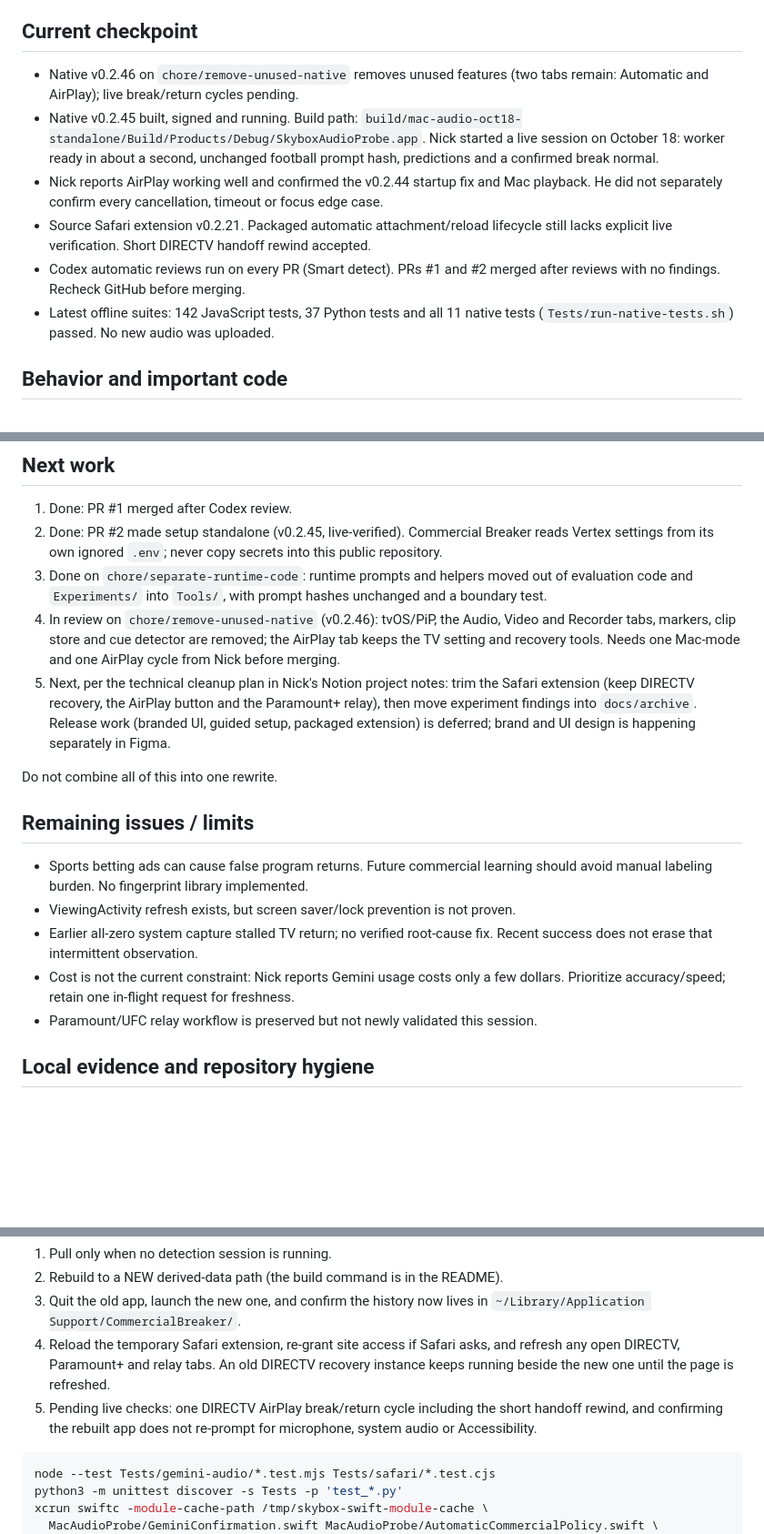
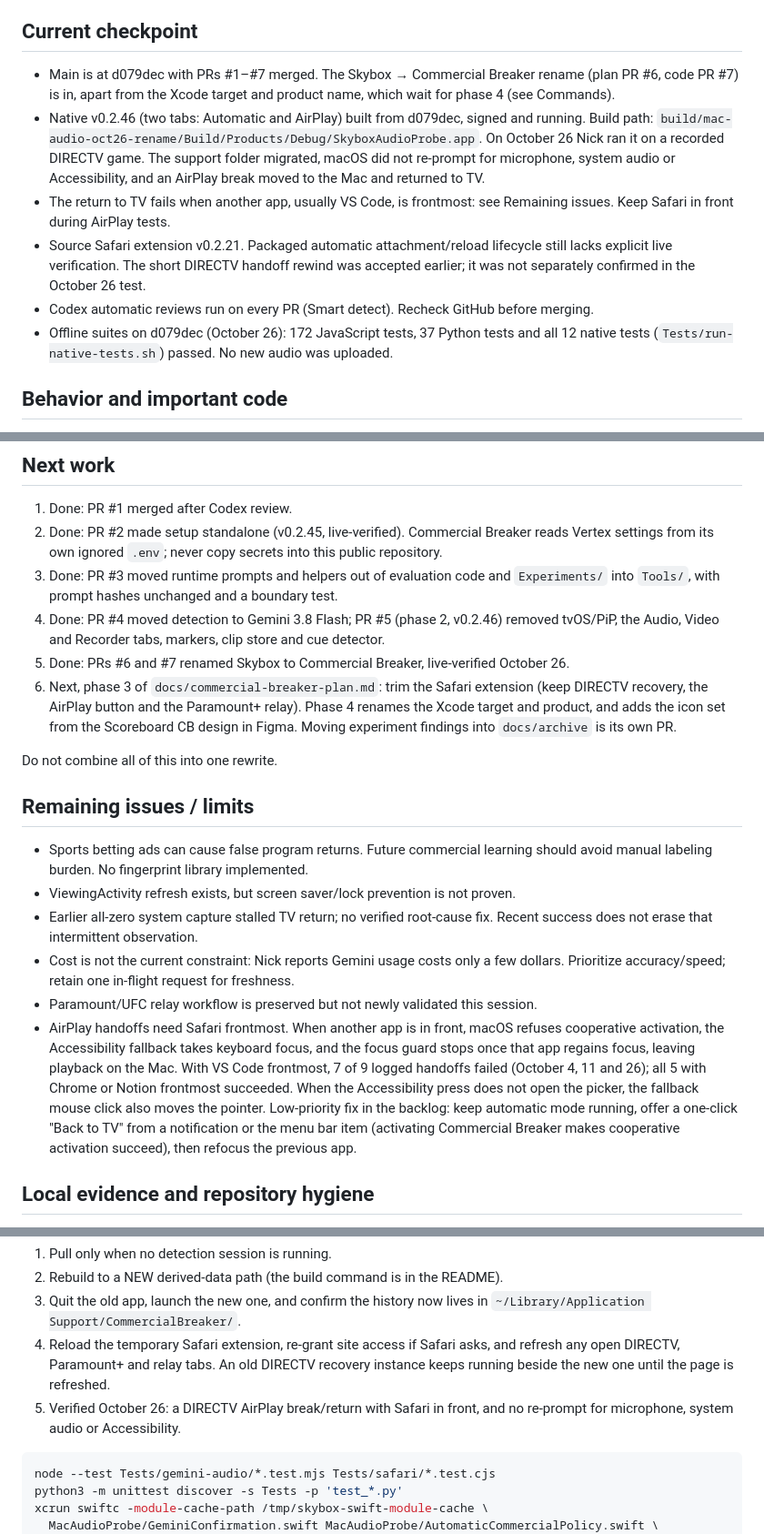
Before and after one commit to npHavens/commercial-breaker, a Markdown page: docs/handoff.md, 3 parts joined by grey strips. Shown at 91% size. GitHub-like rendering; blank space fills up the shorter version.

Commit message:
Record the live-verified rename in the handoff
Nick's October 26 test of the rename build passed: the support folder
migrated, no permission re-prompts, and an AirPlay break returned to TV.
Refresh the checkpoint, next work and test counts, and document the
pre-existing failure of AirPlay handoffs when another app is frontmost.

Co-Authored-By: Claude Opus 5.5 <noreply@anthropic.com>
Claude-Session: https://claude.ai/code/session_01GtnCDXKgmGmX1ia2zkARXM

````diff
--- a/docs/handoff.md
+++ b/docs/handoff.md
@@ -16,21 +16,24 @@ Do not spawn agents unless requested. Keep changes focused and reviewable.
 
 ## Current checkpoint
 
-- Native v0.2.46 on `chore/remove-unused-native` removes unused features (two
-  tabs remain: Automatic and AirPlay); live break/return cycles pending.
-- Native v0.2.45 built, signed and running. Build path:
-  `build/mac-audio-oct18-standalone/Build/Products/Debug/SkyboxAudioProbe.app`.
-  Nick started a live session on October 18: worker ready in about a second,
-  unchanged football prompt hash, predictions and a confirmed break normal.
-- Nick reports AirPlay working well and confirmed the v0.2.44 startup fix and
-  Mac playback. He did not separately confirm every cancellation, timeout or
-  focus edge case.
+- Main is at d079dec with PRs #1–#7 merged. The Skybox → Commercial Breaker
+  rename (plan PR #6, code PR #7) is in, apart from the Xcode target and product
+  name, which wait for phase 4 (see Commands).
+- Native v0.2.46 (two tabs: Automatic and AirPlay) built from d079dec, signed and
+  running. Build path:
+  `build/mac-audio-oct26-rename/Build/Products/Debug/SkyboxAudioProbe.app`.
+  On October 26 Nick ran it on a recorded DIRECTV game. The support folder
+  migrated, macOS did not re-prompt for microphone, system audio or
+  Accessibility, and an AirPlay break moved to the Mac and returned to TV.
+- The return to TV fails when another app, usually VS Code, is frontmost: see
+  Remaining issues. Keep Safari in front during AirPlay tests.
 - Source Safari extension v0.2.21. Packaged automatic attachment/reload lifecycle
-  still lacks explicit live verification. Short DIRECTV handoff rewind accepted.
-- Codex automatic reviews run on every PR (Smart detect). PRs #1 and #2 merged
-  after reviews with no findings. Recheck GitHub before merging.
-- Latest offline suites: 142 JavaScript tests, 37 Python tests and all 11
-  native tests (`Tests/run-native-tests.sh`) passed. No new audio was uploaded.
+  still lacks explicit live verification. The short DIRECTV handoff rewind was
+  accepted earlier; it was not separately confirmed in the October 26 test.
+- Codex automatic reviews run on every PR (Smart detect). Recheck GitHub before
+  merging.
+- Offline suites on d079dec (October 26): 172 JavaScript tests, 37 Python tests and
+  all 12 native tests (`Tests/run-native-tests.sh`) passed. No new audio was uploaded.
 
 ## Behavior and important code
 
@@ -76,18 +79,18 @@ command `skyboxDirectvRecovery.stop()` is now `commercialBreakerDirectvRecovery.
 2. Done: PR #2 made setup standalone (v0.2.45, live-verified). Commercial Breaker reads
    Vertex settings from its own ignored `.env`; never copy secrets into this
    public repository.
-3. Done on `chore/separate-runtime-code`: runtime prompts and helpers moved out
-   of evaluation code and `Experiments/` into `Tools/`, with prompt hashes
-   unchanged and a boundary test.
-4. In review on `chore/remove-unused-native` (v0.2.46): tvOS/PiP, the Audio,
-   Video and Recorder tabs, markers, clip store and cue detector are removed;
-   the AirPlay tab keeps the TV setting and recovery tools. Needs one Mac-mode
-   and one AirPlay cycle from Nick before merging.
-5. Next, per the technical cleanup plan in Nick's Notion project notes: trim the
-   Safari extension (keep DIRECTV recovery, the AirPlay button and the
-   Paramount+ relay), then move experiment findings into `docs/archive`.
-   Release work (branded UI, guided setup, packaged extension) is deferred;
-   brand and UI design is happening separately in Figma.
+3. Done: PR #3 moved runtime prompts and helpers out of evaluation code and
+   `Experiments/` into `Tools/`, with prompt hashes unchanged and a boundary test.
+4. Done: PR #4 moved detection to Gemini 3.8 Flash; PR #5 (phase 2, v0.2.46)
+   removed tvOS/PiP, the Audio, Video and Recorder tabs, markers, clip store and
+   cue detector.
+5. Done: PRs #6 and #7 renamed Skybox to Commercial Breaker, live-verified
+   October 26.
+6. Next, phase 3 of `docs/commercial-breaker-plan.md`: trim the Safari extension
+   (keep DIRECTV recovery, the AirPlay button and the Paramount+ relay). Phase 4
+   renames the Xcode target and product, and adds the icon set from the
+   Scoreboard CB design in Figma. Moving experiment findings into `docs/archive`
+   is its own PR.
 
 Do not combine all of this into one rewrite.
 
@@ -101,6 +104,15 @@ Do not combine all of this into one rewrite.
 - Cost is not the current constraint: Nick reports Gemini usage costs only a few
   dollars. Prioritize accuracy/speed; retain one in-flight request for freshness.
 - Paramount/UFC relay workflow is preserved but not newly validated this session.
+- AirPlay handoffs need Safari frontmost. When another app is in front, macOS
+  refuses cooperative activation, the Accessibility fallback takes keyboard focus,
+  and the focus guard stops once that app regains focus, leaving playback on the
+  Mac. With VS Code frontmost, 7 of 9 logged handoffs failed (October 4, 11 and
+  26); all 5 with Chrome or Notion frontmost succeeded. When the Accessibility
+  press does not open the picker, the fallback mouse click also moves the pointer.
+  Low-priority fix in the backlog: keep automatic mode running, offer a one-click
+  "Back to TV" from a notification or the menu bar item (activating Commercial
+  Breaker makes cooperative activation succeed), then refocus the previous app.
 
 ## Local evidence and repository hygiene
 
@@ -143,9 +155,8 @@ show it as "see Gemini setup in the README").
 4. Reload the temporary Safari extension, re-grant site access if Safari asks, and refresh
    any open DIRECTV, Paramount+ and relay tabs. An old DIRECTV recovery instance keeps
    running beside the new one until the page is refreshed.
-5. Pending live checks: one DIRECTV AirPlay break/return cycle including the short handoff
-   rewind, and confirming the rebuilt app does not re-prompt for microphone, system audio
-   or Accessibility.
+5. Verified October 26: a DIRECTV AirPlay break/return with Safari in front, and no
+   re-prompt for microphone, system audio or Accessibility.
 
 ```sh
 node --test Tests/gemini-audio/*.test.mjs Tests/safari/*.test.cjs
````
Also changed, not shown: other parts of docs/handoff.md (+1 -1 lines).
